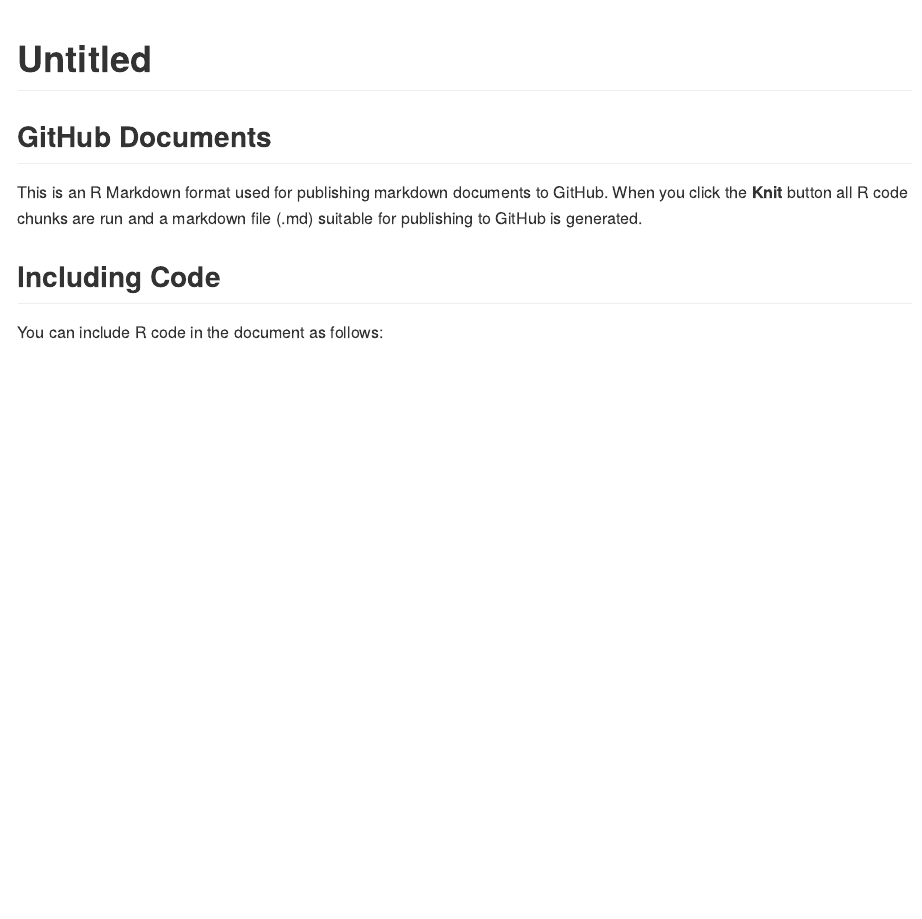
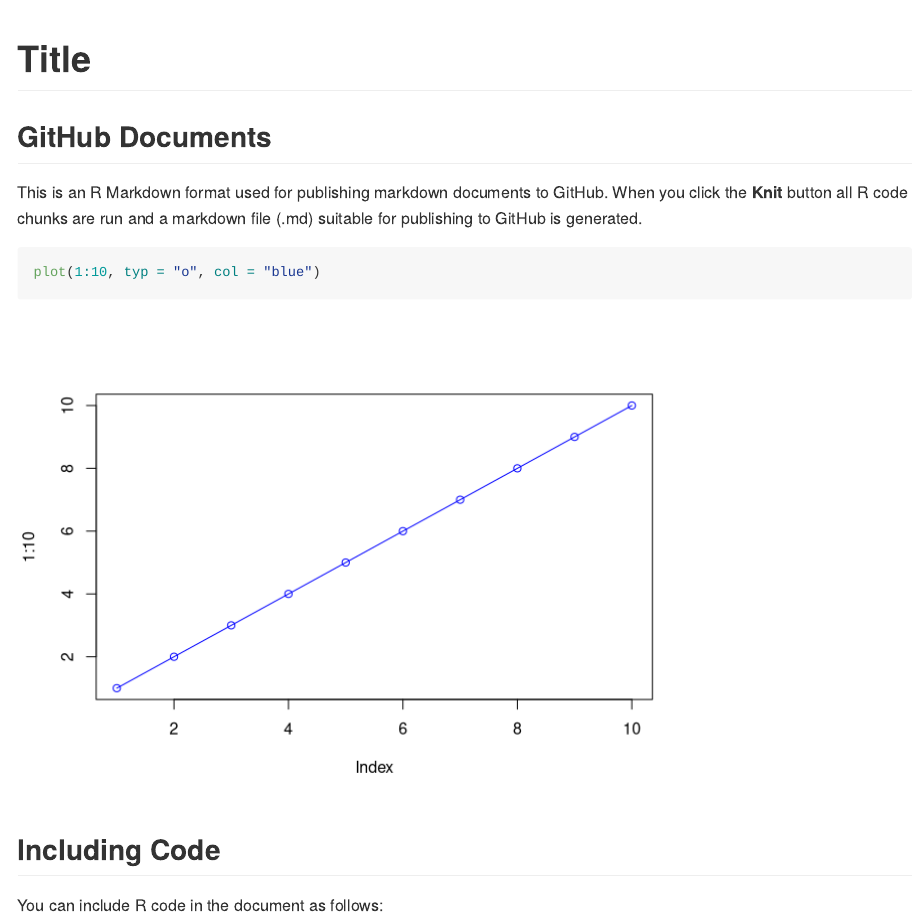
Before and after one commit to asam2/first.project, an R Markdown document (rstudio_report.Rmd): the page in a window 1100 px wide, from its top. Rendered offline with R 4.5, knitr and Pandoc, with nearby package versions.

Commit message:
Add a title and plot

````diff
--- a/rstudio_report.Rmd
+++ b/rstudio_report.Rmd
@@ -1,5 +1,5 @@
 ---
-title: "Untitled"
+title: "Title"
 output: github_document
 ---
 
@@ -10,6 +10,9 @@ knitr::opts_chunk$set(echo = TRUE)
 ## GitHub Documents
 
 This is an R Markdown format used for publishing markdown documents to GitHub. When you click the **Knit** button all R code chunks are run and a markdown file (.md) suitable for publishing to GitHub is generated.
+```{r}
+plot(1:10, typ = "o", col = "blue")
+```
 
 ## Including Code
 
````
